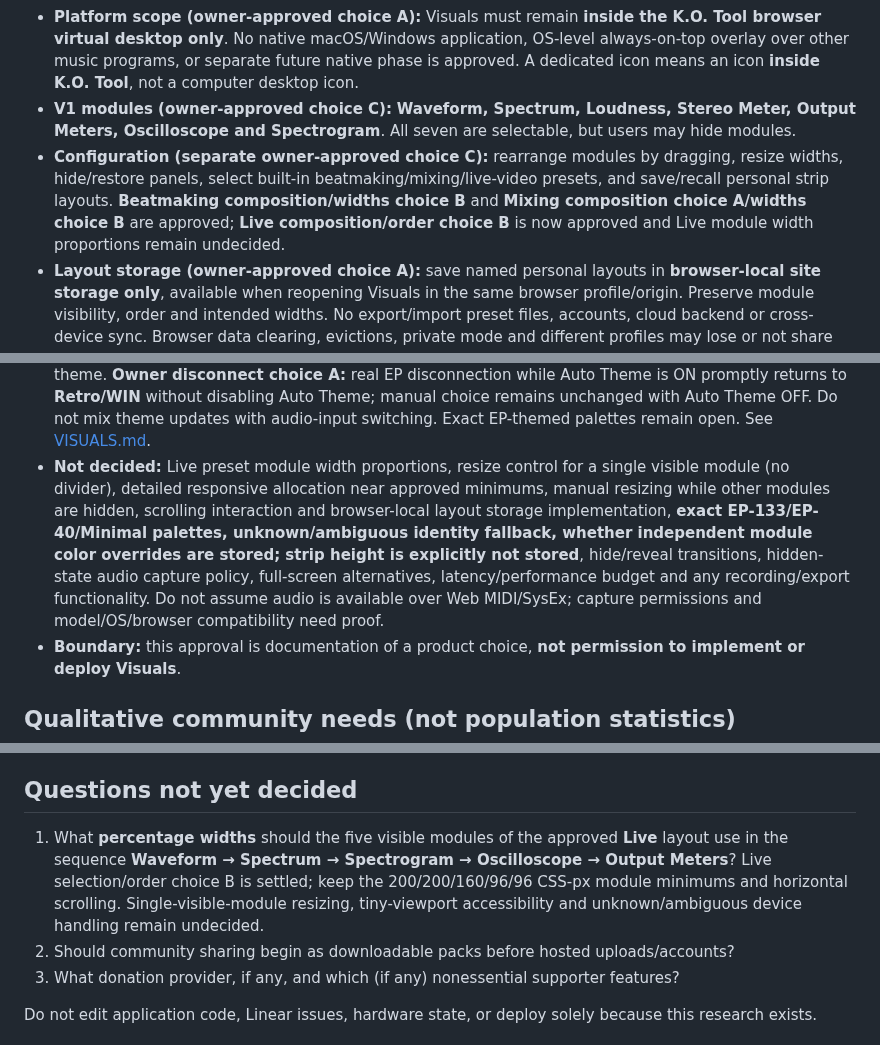
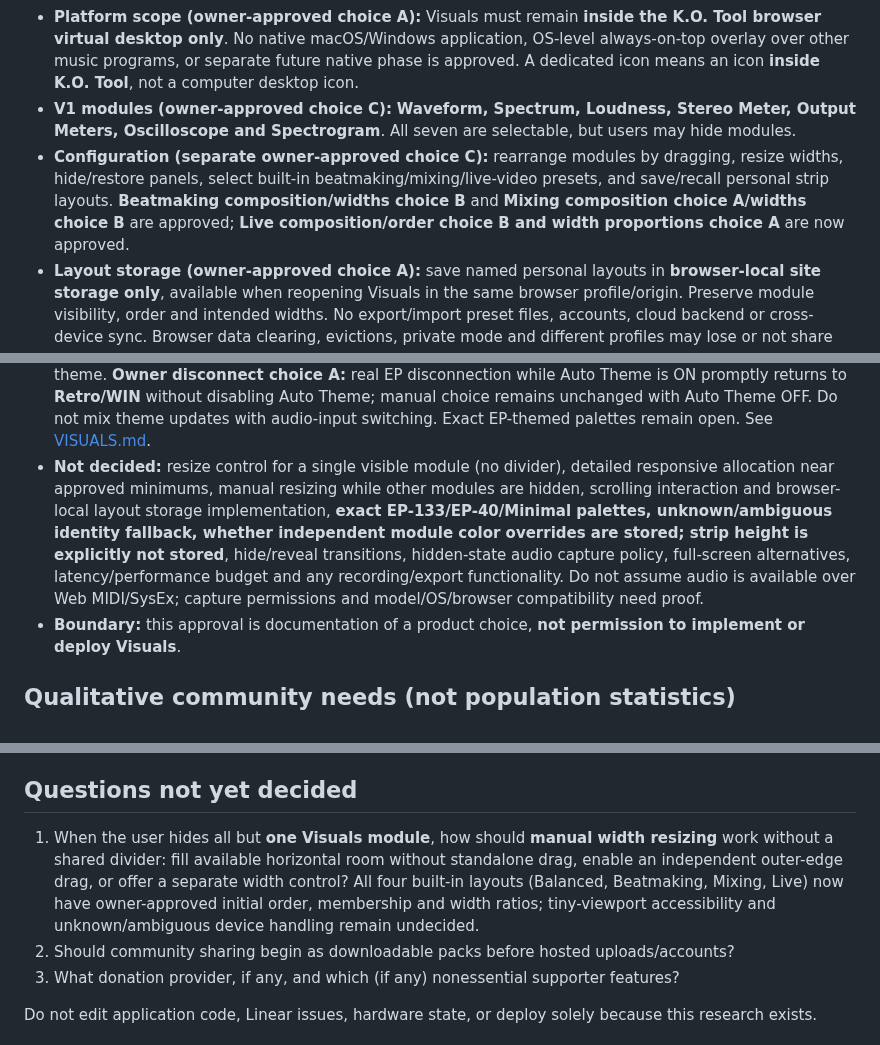
Before and after one commit to Zatumanen/Ko-tool, a Markdown page: docs/PRODUCT_RESEARCH.md, 3 parts joined by grey strips. GitHub-like rendering.

Commit message:
docs: approve Live Visuals width proportions option A

```diff
--- a/docs/PRODUCT_RESEARCH.md
+++ b/docs/PRODUCT_RESEARCH.md
@@ -51,7 +51,7 @@ The existing `projectReader.js`, read-only inspector and gated 16-step `SEQUENCE
 - **Layout (owner-approved choice B):** a long, docked **bottom-edge meter strip**, like the owner's on-screen reference, inside the K.O. Tool browser viewport.
 - **Platform scope (owner-approved choice A):** Visuals must remain **inside the K.O. Tool browser virtual desktop only**. No native macOS/Windows application, OS-level always-on-top overlay over other music programs, or separate future native phase is approved. A dedicated icon means an icon **inside K.O. Tool**, not a computer desktop icon.
 - **V1 modules (owner-approved choice C):** **Waveform, Spectrum, Loudness, Stereo Meter, Output Meters, Oscilloscope and Spectrogram**. All seven are selectable, but users may hide modules.
-- **Configuration (separate owner-approved choice C):** rearrange modules by dragging, resize widths, hide/restore panels, select built-in beatmaking/mixing/live-video presets, and save/recall personal strip layouts. **Beatmaking composition/widths choice B** and **Mixing composition choice A/widths choice B** are approved; **Live composition/order choice B** is now approved and Live module width proportions remain undecided.
+- **Configuration (separate owner-approved choice C):** rearrange modules by dragging, resize widths, hide/restore panels, select built-in beatmaking/mixing/live-video presets, and save/recall personal strip layouts. **Beatmaking composition/widths choice B** and **Mixing composition choice A/widths choice B** are approved; **Live composition/order choice B and width proportions choice A** are now approved.
 - **Layout storage (owner-approved choice A):** save named personal layouts in **browser-local site storage only**, available when reopening Visuals in the same browser profile/origin. Preserve module visibility, order and intended widths. No export/import preset files, accounts, cloud backend or cross-device sync. Browser data clearing, evictions, private mode and different profiles may lose or not share presets; the exact storage API/schema remains to be chosen. Strip height is **not saved** (owner-approved height memory choice A).
 - **Strip height (owner-approved choice B):** resize the entire strip freely by dragging its **upper border**, moving it vertically while keeping the bottom edge docked inside K.O. Tool. Do not require the three size modes Compact/Standard/Expanded. **Height memory choice A:** adjusted height applies only for the running Visuals session; closing/reopening Visuals or reloading K.O. Tool restores the standard launch height. **Standard-height choice B: 150 CSS px** each time Visuals starts. Do not save height in browser preferences or user layouts. **Owner-approved height bounds choice A:** **90 CSS px minimum and 40% of the browser viewport's CSS height maximum**. Start at 150 CSS px if possible, otherwise cap it at 40% on smaller viewports where both bounds can be met. **Very-short viewport choice A:** below **225 CSS px**, prioritize the **90 CSS px minimum** even though it exceeds the nominal 40% cap; do not auto-collapse the strip to satisfy that percentage. **Owner-approved same-session preset switch choice A:** preserve the currently adjusted strip height across all built-in/custom layout changes, constrained only by applicable viewport bounds. Do not reset to 150 CSS px or store height in layouts. Keep meters legible and other app controls reachable.
 - **Viewport height recovery (owner choice A):** keep the latest manually chosen height as a session-only preferred value. When the browser viewport shrinks, clamp displayed height but leave that preference intact; automatically restore it when the viewport grows enough (e.g., 250px preferred → 200px at 500px viewport → 250px at 800px viewport). Explicit further manual resizing changes the preference. The height still resets to the 150px launch target on a new Visuals session, is excluded from local layout presets, and obeys the approved 90px minimum / 40% cap with the below-225px minimum-priority exception.
@@ -65,5 +65,5 @@ The existing `projectReader.js`, read-only inspector and gated 16-step `SEQUENCE
 - **Visual themes (new owner decision, superseding the earlier four):** exactly **Retro/WIN**, **EP-133**, **EP-40**, **Minimal**; preserve per-module color selection and manual theme switching. Retro matches the existing K.O. Tool Win95-like CSS palette (`#008080`, `#c0c0c0`, `#000080`). It is the no-identified-device baseline. Once My EP validates the connected device, automatically select **EP-133 for resolved `TE032AS001`** or **EP-40 for `TE032AS006`**, using existing device identity logic, not microphone/USB Audio input labels. **Owner-approved EP-1320 fallback (choice A):** resolved EP-1320 Medieval (`TE032AS005`) selects existing **Retro/WIN** in Auto Theme, retaining the correct EP-1320 device label and without a fifth theme. **Owner choice B:** Auto Theme ON initially, but manual selection disables automatic switching within the current Visuals session until the user explicitly re-enables it; connecting a new EP must not override that choice. **Owner restart choice A:** reopening Visuals or reloading K.O. Tool resets to Auto Theme ON (verified-model theme or Retro/WIN baseline) rather than persisting the previous manual theme. **Owner disconnect choice A:** real EP disconnection while Auto Theme is ON promptly returns to **Retro/WIN** without disabling Auto Theme; manual choice remains unchanged with Auto Theme OFF. Do not mix theme updates with audio-input switching. Exact EP-themed palettes remain open. See [VISUALS.md](VISUALS.md).
-- **Not decided:** Live preset module width proportions, resize control for a single visible module (no divider), detailed responsive allocation near approved minimums, manual resizing while other modules are hidden, scrolling interaction and browser-local layout storage implementation, **exact EP-133/EP-40/Minimal palettes, unknown/ambiguous identity fallback, whether independent module color overrides are stored; strip height is explicitly not stored**, hide/reveal transitions, hidden-state audio capture policy, full-screen alternatives, latency/performance budget and any recording/export functionality. Do not assume audio is available over Web MIDI/SysEx; capture permissions and model/OS/browser compatibility need proof.
+- **Not decided:** resize control for a single visible module (no divider), detailed responsive allocation near approved minimums, manual resizing while other modules are hidden, scrolling interaction and browser-local layout storage implementation, **exact EP-133/EP-40/Minimal palettes, unknown/ambiguous identity fallback, whether independent module color overrides are stored; strip height is explicitly not stored**, hide/reveal transitions, hidden-state audio capture policy, full-screen alternatives, latency/performance budget and any recording/export functionality. Do not assume audio is available over Web MIDI/SysEx; capture permissions and model/OS/browser compatibility need proof.
 - **Boundary:** this approval is documentation of a product choice, **not permission to implement or deploy Visuals**.
 
 ## Qualitative community needs (not population statistics)
@@ -120,7 +120,7 @@ The owner is considering **donations** rather than putting essential functionali
 
 ## Questions not yet decided
 
-1. What **percentage widths** should the five visible modules of the approved **Live** layout use in the sequence **Waveform → Spectrum → Spectrogram → Oscilloscope → Output Meters**? Live selection/order choice B is settled; keep the 200/200/160/96/96 CSS-px module minimums and horizontal scrolling. Single-visible-module resizing, tiny-viewport accessibility and unknown/ambiguous device handling remain undecided.
+1. When the user hides all but **one Visuals module**, how should **manual width resizing** work without a shared divider: fill available horizontal room without standalone drag, enable an independent outer-edge drag, or offer a separate width control? All four built-in layouts (Balanced, Beatmaking, Mixing, Live) now have owner-approved initial order, membership and width ratios; tiny-viewport accessibility and unknown/ambiguous device handling remain undecided.
 2. Should community sharing begin as downloadable packs before hosted uploads/accounts?
 3. What donation provider, if any, and which (if any) nonessential supporter features?
 
```
Also changed, not shown: other parts of docs/PRODUCT_RESEARCH.md (+3 -3 lines).
